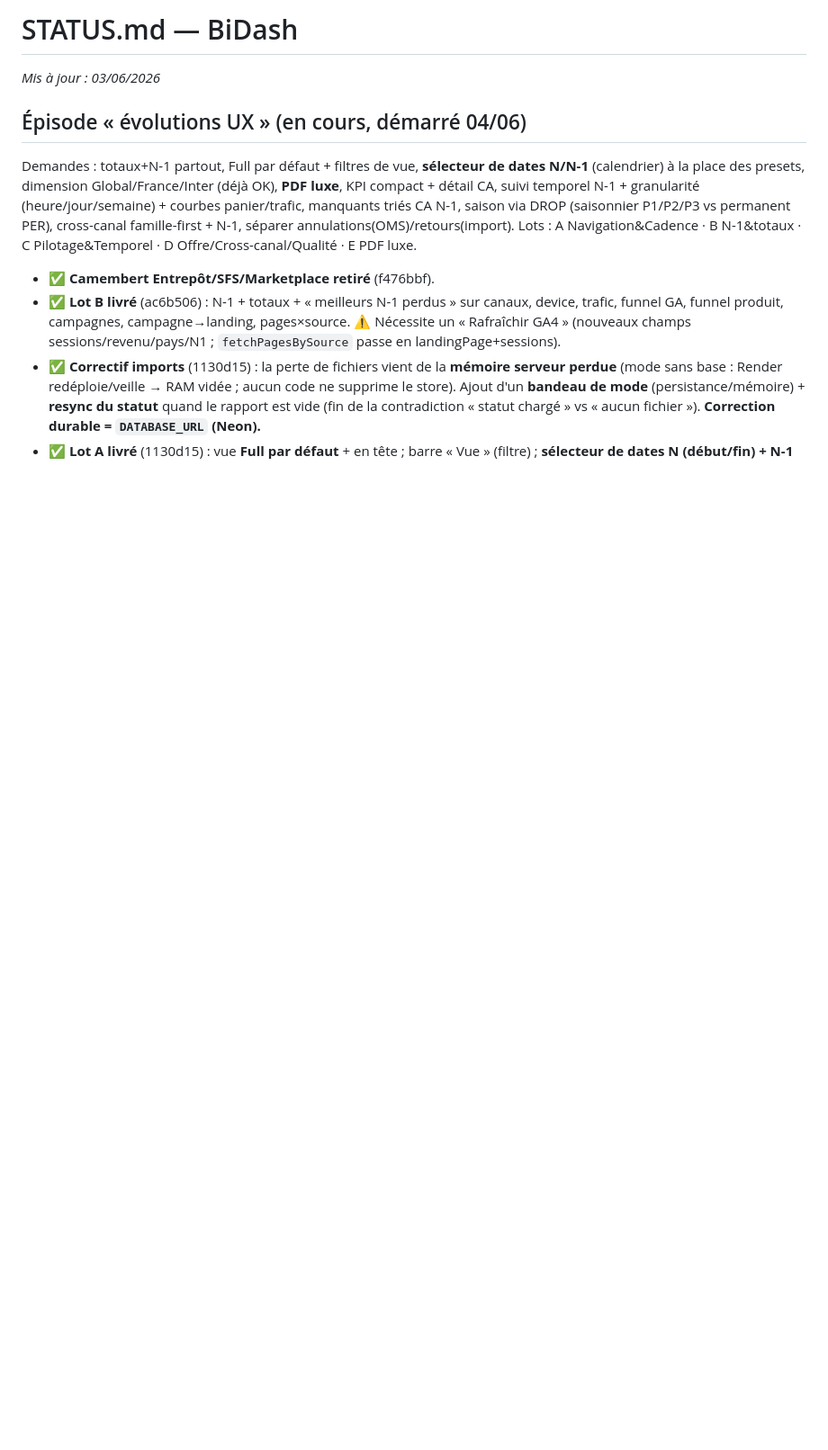
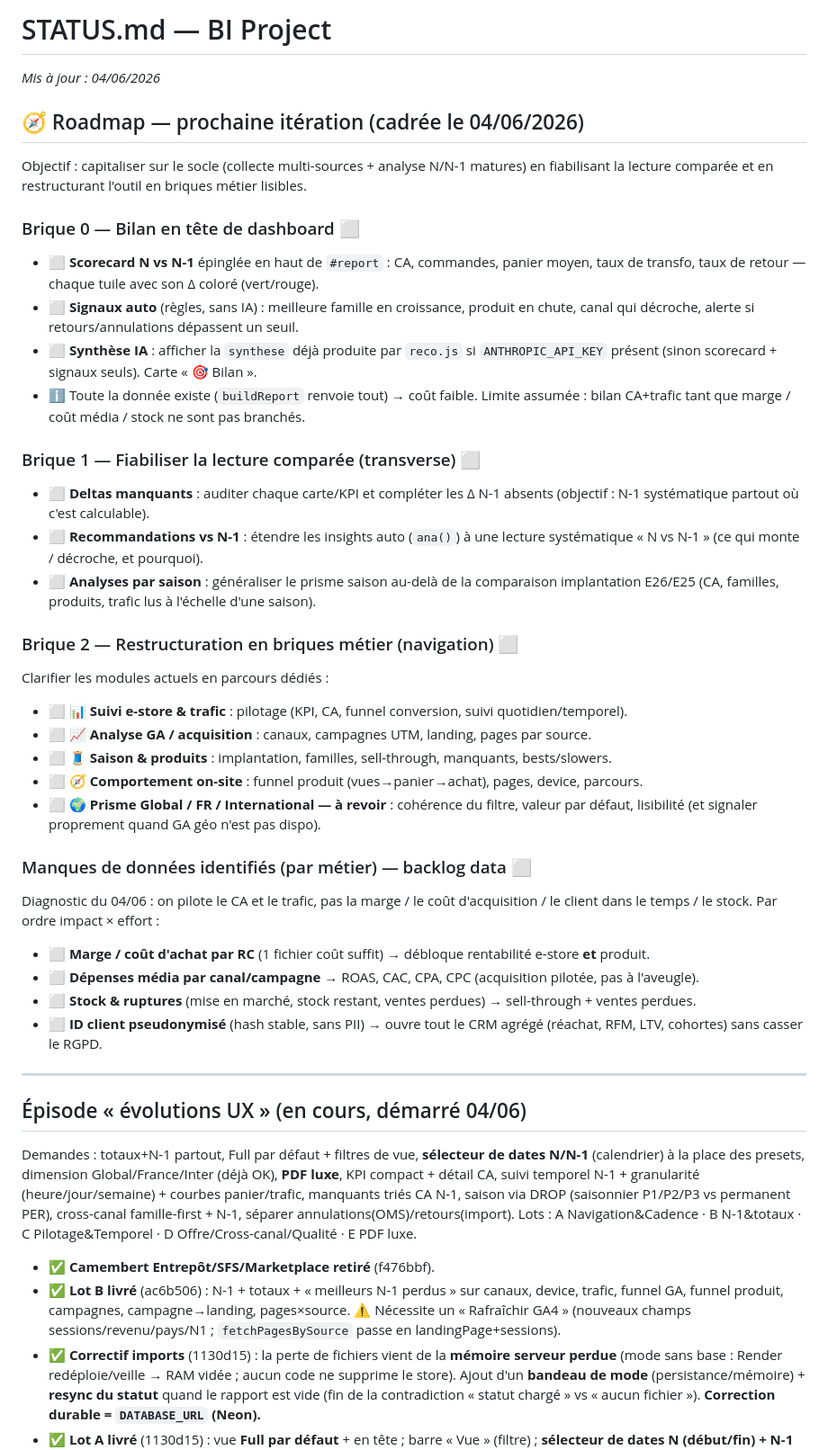
Before and after one commit to hacquardvincent-oss/BI-VB, a Markdown page: STATUS.md, the part around one of its changes. Shown at 90% size. Rendered like a GitHub page; blank space fills up the shorter version.

Commit message:
Suivi de projet : roadmap (bilan, deltas/recos N-1, briques métier)
- Renomme STATUS en BI Project, date 04/06.
- Enregistre la synchro incrémentale WSHOP livrée + Neon activé.
- Roadmap cadrée le 04/06 :
  · Brique 0 — Bilan en tête (scorecard N/N-1, signaux auto, synthèse IA)
  · Brique 1 — Fiabiliser la lecture comparée (deltas manquants, recos vs N-1, analyses saison)
  · Brique 2 — Restructuration en briques métier (e-store/trafic, GA/acquisition,
    saison&produits, comportement on-site, prisme géo à revoir)
  · Backlog data par métier (marge, dépenses média, stock/ruptures, ID client pseudonymisé)

https://claude.ai/code/session_01FCeEGd7RYqwJELdBY556gh

```diff
--- a/STATUS.md
+++ b/STATUS.md
@@ -1,5 +1,46 @@
-# STATUS.md — BiDash
-_Mis à jour : 03/06/2026_
+# STATUS.md — BI Project
+_Mis à jour : 04/06/2026_
+
+## 🧭 Roadmap — prochaine itération (cadrée le 04/06/2026)
+Objectif : capitaliser sur le socle (collecte multi-sources + analyse N/N-1 matures) en
+fiabilisant la lecture comparée et en restructurant l'outil en briques métier lisibles.
+
+### Brique 0 — Bilan en tête de dashboard ⬜
+- ⬜ **Scorecard N vs N-1** épinglée en haut de `#report` : CA, commandes, panier moyen,
+  taux de transfo, taux de retour — chaque tuile avec son Δ coloré (vert/rouge).
+- ⬜ **Signaux auto** (règles, sans IA) : meilleure famille en croissance, produit en chute,
+  canal qui décroche, alerte si retours/annulations dépassent un seuil.
+- ⬜ **Synthèse IA** : afficher la `synthese` déjà produite par `reco.js` si `ANTHROPIC_API_KEY`
+  présent (sinon scorecard + signaux seuls). Carte « 🎯 Bilan ».
+- ℹ️ Toute la donnée existe (`buildReport` renvoie tout) → coût faible. Limite assumée : bilan
+  CA+trafic tant que marge / coût média / stock ne sont pas branchés.
+
+### Brique 1 — Fiabiliser la lecture comparée (transverse) ⬜
+- ⬜ **Deltas manquants** : auditer chaque carte/KPI et compléter les Δ N-1 absents
+  (objectif : N-1 systématique partout où c'est calculable).
+- ⬜ **Recommandations vs N-1** : étendre les insights auto (`ana()`) à une lecture
+  systématique « N vs N-1 » (ce qui monte / décroche, et pourquoi).
+- ⬜ **Analyses par saison** : généraliser le prisme saison au-delà de la comparaison
+  implantation E26/E25 (CA, familles, produits, trafic lus à l'échelle d'une saison).
+
+### Brique 2 — Restructuration en briques métier (navigation) ⬜
+Clarifier les modules actuels en parcours dédiés :
+- ⬜ **📊 Suivi e-store & trafic** : pilotage (KPI, CA, funnel conversion, suivi quotidien/temporel).
+- ⬜ **📈 Analyse GA / acquisition** : canaux, campagnes UTM, landing, pages par source.
+- ⬜ **🧵 Saison & produits** : implantation, familles, sell-through, manquants, bests/slowers.
+- ⬜ **🧭 Comportement on-site** : funnel produit (vues→panier→achat), pages, device, parcours.
+- ⬜ **🌍 Prisme Global / FR / International — à revoir** : cohérence du filtre, valeur par défaut,
+  lisibilité (et signaler proprement quand GA géo n'est pas dispo).
+
+### Manques de données identifiés (par métier) — backlog data ⬜
+Diagnostic du 04/06 : on pilote le CA et le trafic, pas la marge / le coût d'acquisition /
+le client dans le temps / le stock. Par ordre impact × effort :
+- ⬜ **Marge / coût d'achat par RC** (1 fichier coût suffit) → débloque rentabilité e-store **et** produit.
+- ⬜ **Dépenses média par canal/campagne** → ROAS, CAC, CPA, CPC (acquisition pilotée, pas à l'aveugle).
+- ⬜ **Stock & ruptures** (mise en marché, stock restant, ventes perdues) → sell-through + ventes perdues.
+- ⬜ **ID client pseudonymisé** (hash stable, sans PII) → ouvre tout le CRM agrégé (réachat, RFM, LTV, cohortes) sans casser le RGPD.
+
+---
 
 ## Épisode « évolutions UX » (en cours, démarré 04/06)
 Demandes : totaux+N-1 partout, Full par défaut + filtres de vue, **sélecteur de dates N/N-1** (calendrier)
```
Also changed, not shown: other parts of STATUS.md (+7 -1 lines).
